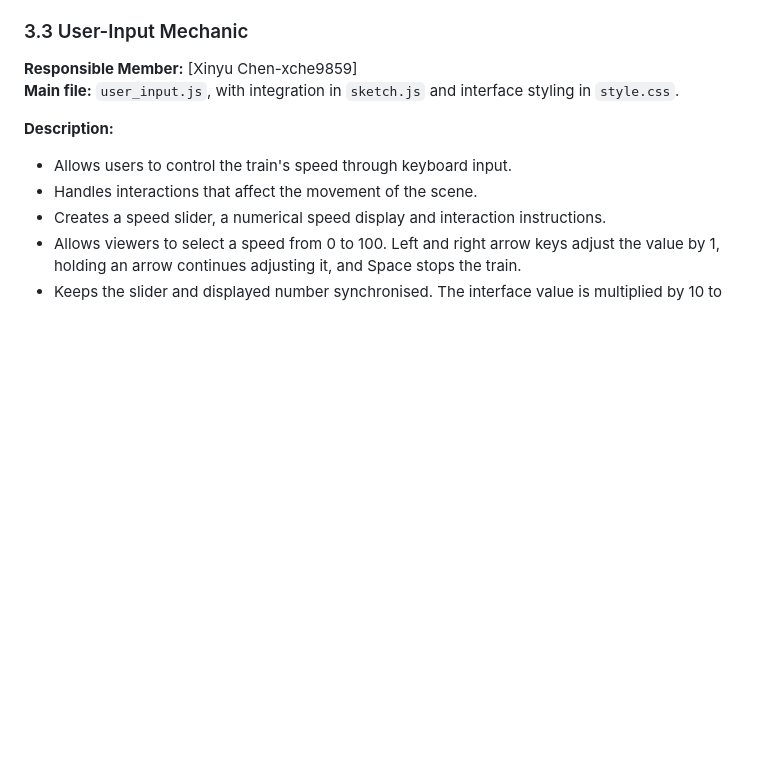
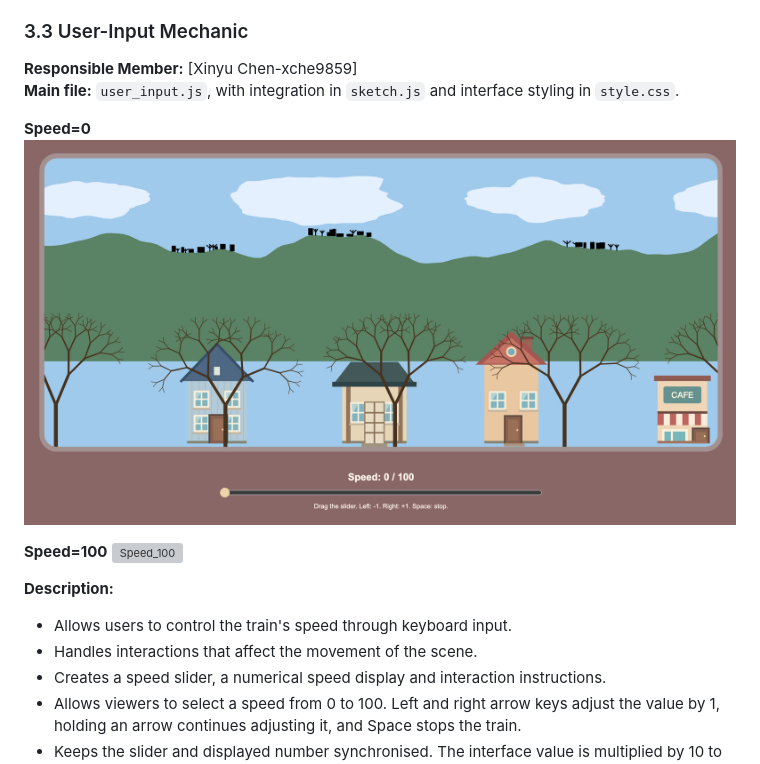
Before and after one commit to DawnZhang-Study/Group_A_Final_Project, a Markdown page: README.md, the part around one of its changes. Drawn GitHub-style; pictures changed too: assets/Speed_0.png (added); blank space fills up the shorter version; grey boxes are pictures that could not be loaded.

Commit message:
Update the README.md
-Added the image to explain the mechanics

```diff
--- a/README.md
+++ b/README.md
@@ -110,6 +112,12 @@ Together with `Tree.getBirdLandPlacePoint()` in `perlin-layer.js`, this connects
 
 **Responsible Member:** [Xinyu Chen-xche9859]
 **Main file:** `user_input.js`, with integration in `sketch.js` and interface styling in `style.css`.
+
+**Speed=0**
+![Speed_0](assets/Speed_0.png)
+
+**Speed=100**
+![Speed_100](assets/Speed_100.png)
 
 **Description:**
 - Allows users to control the train's speed through keyboard input.
```
Also changed, not shown: other parts of README.md (+6 -4 lines), assets/Train.jpg (added), 2 other files.
